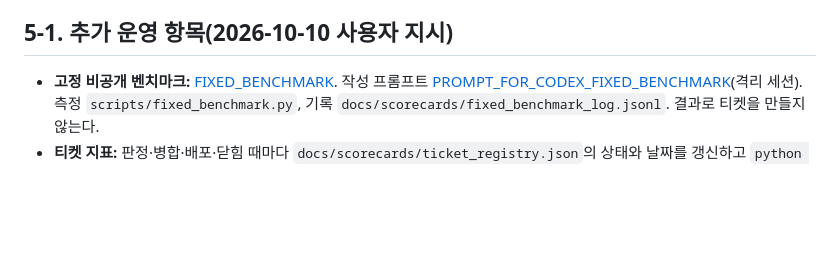
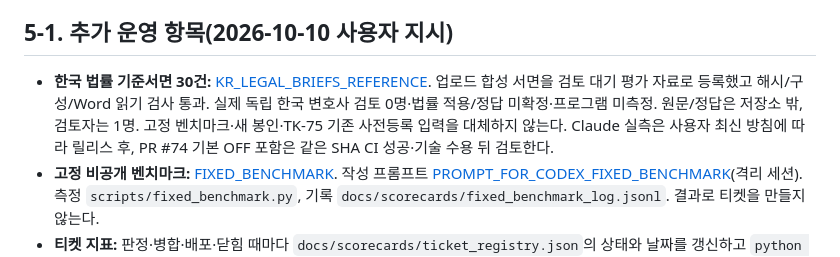
Before and after one commit to stevelee0119/verify_ACAS_LAW, a Markdown page: docs/handoff/EVALUATOR_HANDOVER.md, the part around the change. Drawn GitHub-style; blank space fills up the shorter version.

```diff
--- a/docs/handoff/EVALUATOR_HANDOVER.md
+++ b/docs/handoff/EVALUATOR_HANDOVER.md
@@ -38,6 +38,7 @@
 6. 배포 후 비공개 온라인 세트 v2·서면9를 여러 실행으로 점검한다. 실제 사용자 Drive 표는 저장소 밖에서 TK-74 수용 때 실제 선별 동기화 경로로 평가한다.
 
 ## 5-1. 추가 운영 항목(2026-10-10 사용자 지시)
+- **한국 법률 기준서면 30건:** [KR_LEGAL_BRIEFS_REFERENCE](../scorecards/KR_LEGAL_BRIEFS_REFERENCE.md). 업로드 합성 서면을 검토 대기 평가 자료로 등록했고 해시/구성/Word 읽기 검사 통과. 실제 독립 한국 변호사 검토 0명·법률 적용/정답 미확정·프로그램 미측정. 원문/정답은 저장소 밖, 검토자는 1명. 고정 벤치마크·새 봉인·TK-75 기존 사전등록 입력을 대체하지 않는다. Claude 실측은 사용자 최신 방침에 따라 릴리스 후, PR #74 기본 OFF 포함은 같은 SHA CI 성공·기술 수용 뒤 검토한다.
 - **고정 비공개 벤치마크:** [FIXED_BENCHMARK](../scorecards/FIXED_BENCHMARK.md). 작성 프롬프트 [PROMPT_FOR_CODEX_FIXED_BENCHMARK](PROMPT_FOR_CODEX_FIXED_BENCHMARK.md)(격리 세션). 측정 `scripts/fixed_benchmark.py`, 기록 `docs/scorecards/fixed_benchmark_log.jsonl`. 결과로 티켓을 만들지 않는다.
 - **티켓 지표:** 판정·병합·배포·닫힘 때마다 `docs/scorecards/ticket_registry.json`의 상태와 날짜를 갱신하고 `python scripts/ticket_metrics.py`로 [TICKET_METRICS](../scorecards/TICKET_METRICS.md)를 다시 만든다. 새 티켓을 만들면 등록부에 넣는다(`--check`가 빠진 티켓을 잡는다). 재발은 `recurrence_of`로 잇는다.
 
```
Also changed, not shown: docs/scorecards/KR_LEGAL_BRIEFS_REFERENCE.md (added, +53 -0 lines).
